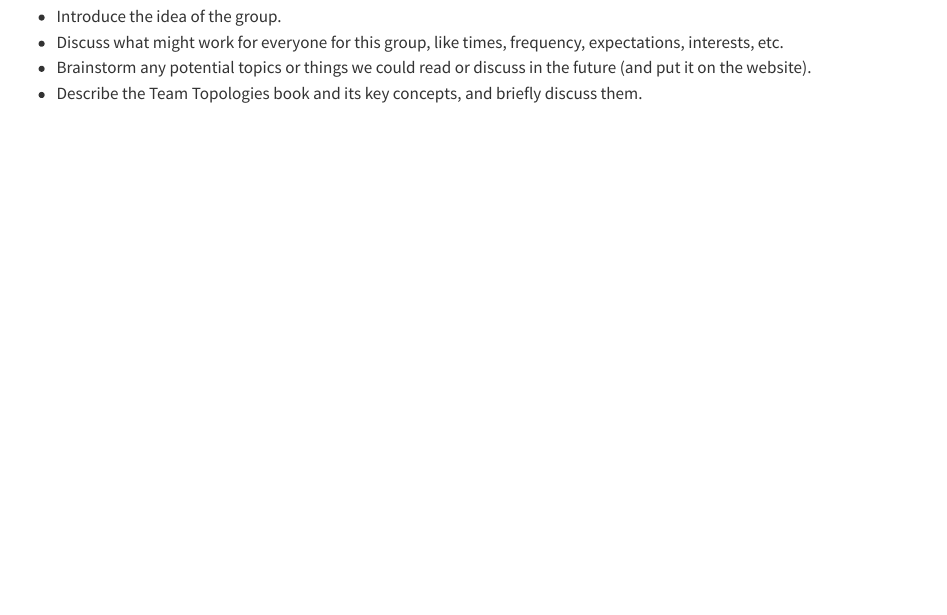
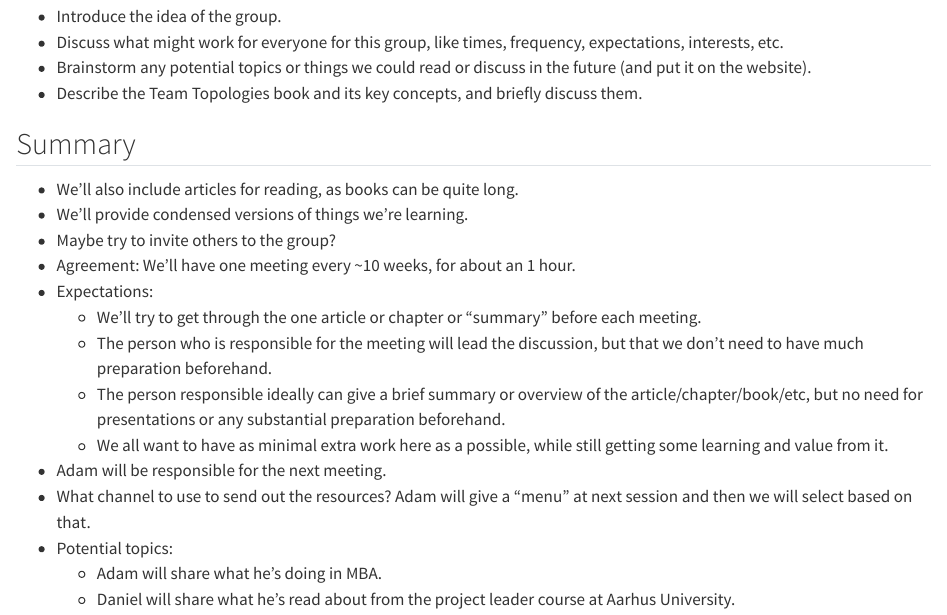
Before and after one commit to steno-aarhus/leadership-learning, a Quarto document (sessions/2025-09-11.qmd): the page in a window 1100 px wide, from 500 px down. Rendered offline with R 4.5, knitr and Pandoc in place of Quarto, with nearby package versions; drawn as R Markdown's standard HTML page in place of the format the file asks for.

Commit message:
feat: :sparkles: add summary of first session
Closes #1

```diff
--- a/sessions/2025-09-11.qmd
+++ b/sessions/2025-09-11.qmd
@@ -34,3 +34,29 @@
     in the future (and put it on the website).
 -   Describe the Team Topologies book and its key concepts, and briefly
     discuss them.
+
+## Summary
+
+-   We'll also include articles for reading, as books can be quite long.
+-   We'll provide condensed versions of things we're learning.
+-   Maybe try to invite others to the group?
+-   Agreement: We'll have one meeting every \~10 weeks, for about an 1
+    hour.
+-   Expectations:
+    -   We'll try to get through the one article or chapter or "summary"
+        before each meeting.
+    -   The person who is responsible for the meeting will lead the
+        discussion, but that we don't need to have much preparation
+        beforehand.
+    -   The person responsible ideally can give a brief summary or
+        overview of the article/chapter/book/etc, but no need for
+        presentations or any substantial preparation beforehand.
+    -   We all want to have as minimal extra work here as a possible,
+        while still getting some learning and value from it.
+-   Adam will be responsible for the next meeting.
+-   What channel to use to send out the resources? Adam will give a
+    "menu" at next session and then we will select based on that.
+-   Potential topics:
+    -   Adam will share what he's doing in MBA.
+    -   Daniel will share what he's read about from the project leader
+        course at Aarhus University.
```
